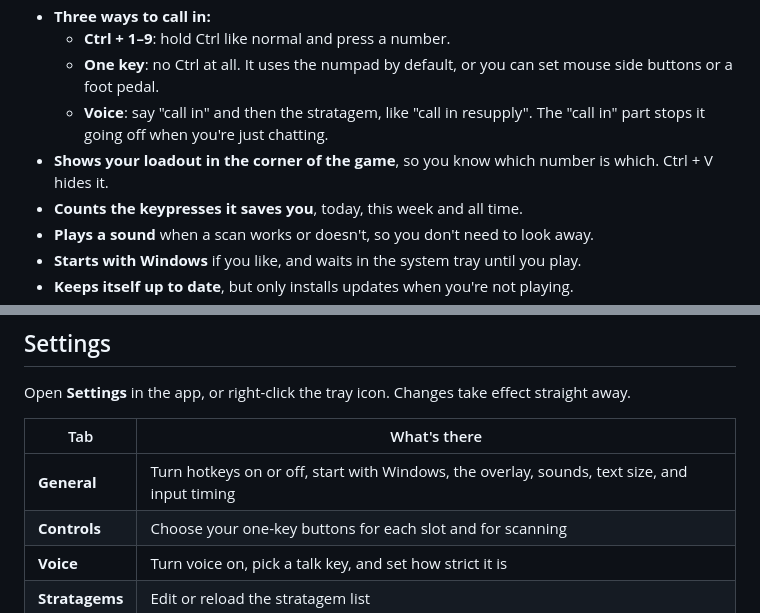
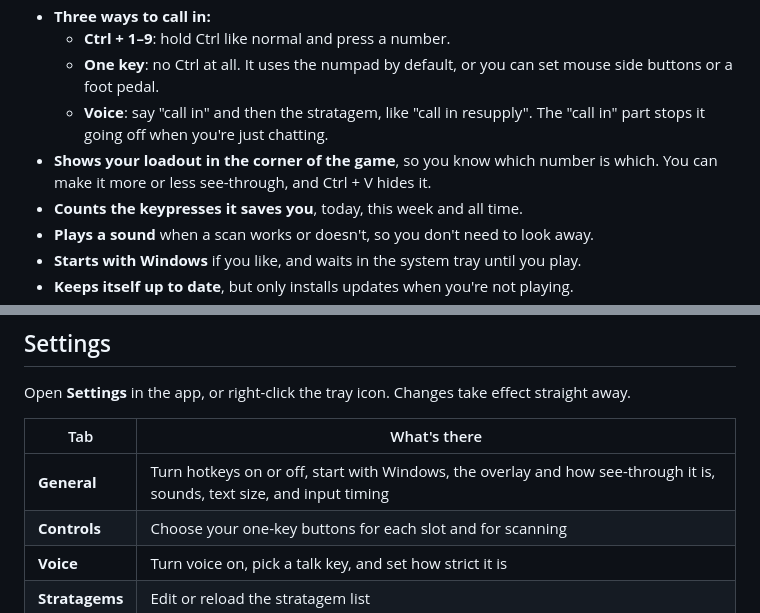
Before and after one commit to gfyans/Helldivers-2-Stratagem-Helper, a Markdown page: README.md, 2 parts joined by grey strips. GitHub-like rendering.

```diff
--- a/README.md
+++ b/README.md
@@ -35,7 +35,7 @@ The Orbital 380mm Barrage, for example, is Ctrl plus seven arrows. With this it'
   - **Ctrl + 1–9**: hold Ctrl like normal and press a number.
   - **One key**: no Ctrl at all. It uses the numpad by default, or you can set mouse side buttons or a foot pedal.
   - **Voice**: say "call in" and then the stratagem, like "call in resupply". The "call in" part stops it going off when you're just chatting.
-- **Shows your loadout in the corner of the game**, so you know which number is which. Ctrl + V hides it.
+- **Shows your loadout in the corner of the game**, so you know which number is which. You can make it more or less see-through, and Ctrl + V hides it.
 - **Counts the keypresses it saves you**, today, this week and all time.
 - **Plays a sound** when a scan works or doesn't, so you don't need to look away.
 - **Starts with Windows** if you like, and waits in the system tray until you play.
@@ -132,7 +132,7 @@ Open **Settings** in the app, or right-click the tray icon. Changes take effect
 
 | Tab | What's there |
 | --- | --- |
-| **General** | Turn hotkeys on or off, start with Windows, the overlay, sounds, text size, and input timing |
+| **General** | Turn hotkeys on or off, start with Windows, the overlay and how see-through it is, sounds, text size, and input timing |
 | **Controls** | Choose your one-key buttons for each slot and for scanning |
 | **Voice** | Turn voice on, pick a talk key, and set how strict it is |
 | **Stratagems** | Edit or reload the stratagem list |
```
Also changed, not shown: docs/images/settings-general.png, 4 other files.
